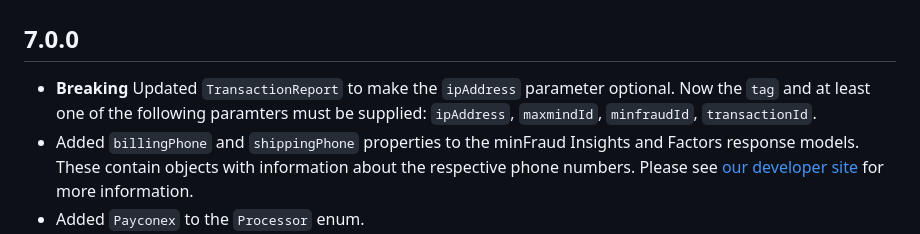
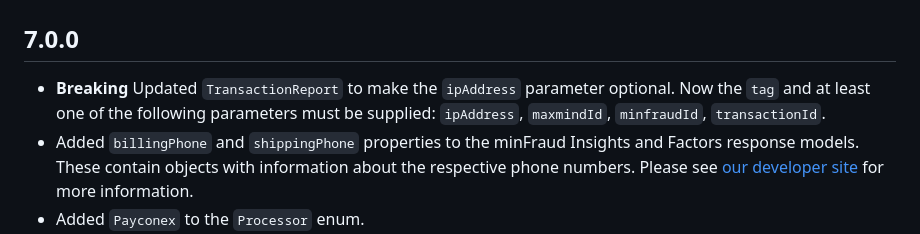
Before and after one commit to maxmind/minfraud-api-node, a Markdown page: CHANGELOG.md, the part around the change. GitHub-like rendering.

Commit message:
Fix typo

```diff
--- a/CHANGELOG.md
+++ b/CHANGELOG.md
@@ -5,7 +5,7 @@ CHANGELOG
 ------------------
 
 * **Breaking** Updated `TransactionReport` to make the `ipAddress` parameter
-  optional. Now the `tag` and at least one of the following paramters must be
+  optional. Now the `tag` and at least one of the following parameters must be
   supplied: `ipAddress`, `maxmindId`, `minfraudId`, `transactionId`.
 * Added `billingPhone` and `shippingPhone` properties to the minFraud Insights
   and Factors response models. These contain objects with information about
```
